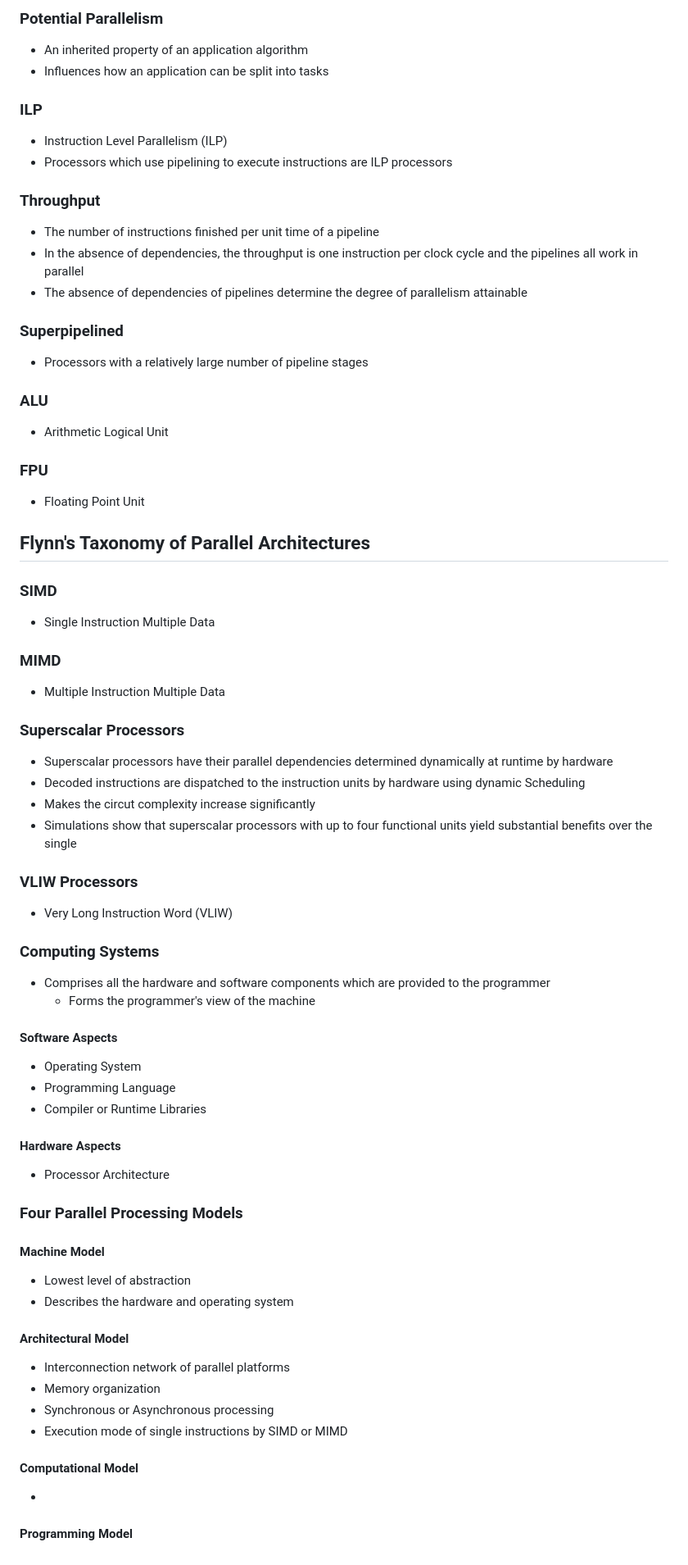
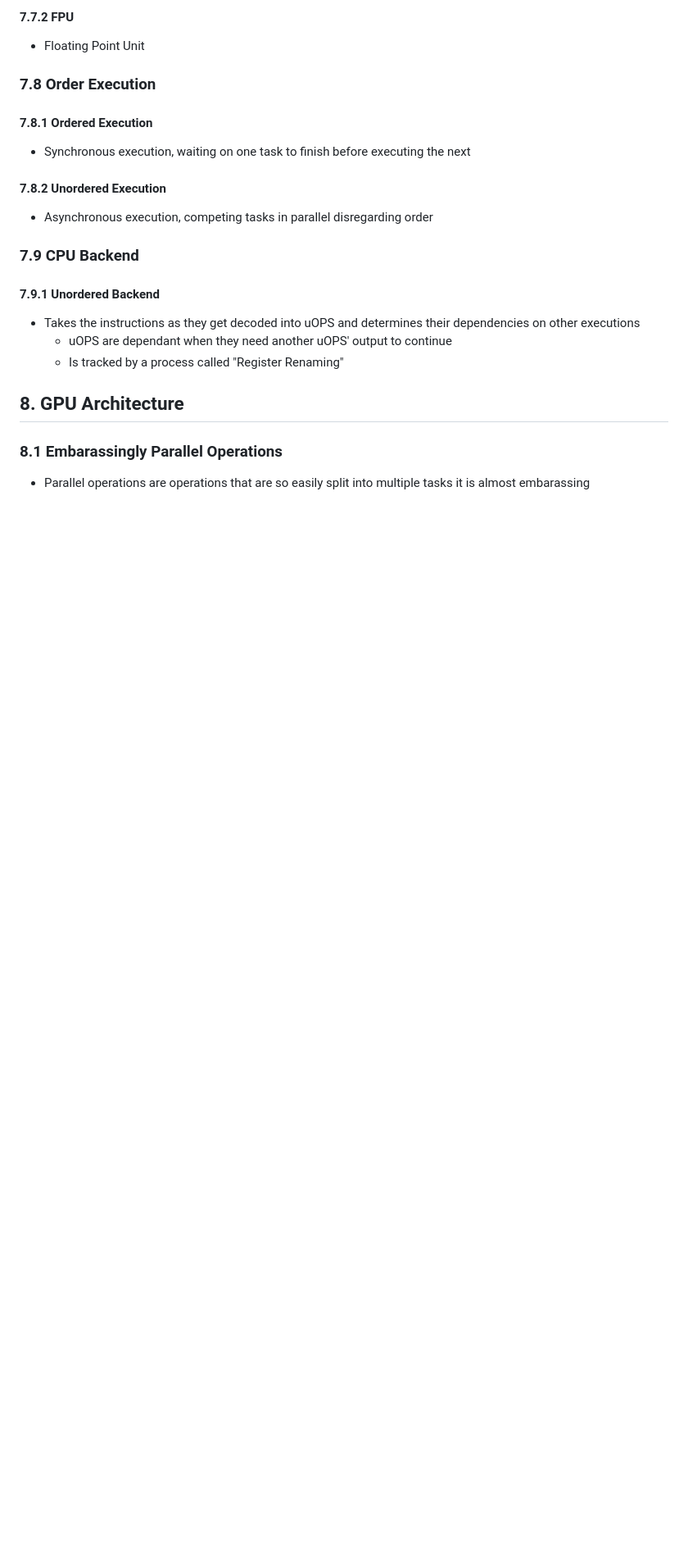
Before and after one commit to X1las/AsSynergy, a Markdown page: notes/notes.md, the part around the change printed below. Shown: that part at 82% size. Rendered like a GitHub page; blank space fills up the shorter version.

```diff
--- a/notes/notes.md
+++ b/notes/notes.md
@@ -158,85 +146,27 @@ Structured COmputer ORganization
-### Potential Parallelism
-
-- An inherited property of an application algorithm
-- Influences how an application can be split into tasks
-
-### ILP
-
-- Instruction Level Parallelism (ILP)
-- Processors which use pipelining to execute instructions are ILP processors
-
-### Throughput
-
-- The number of instructions finished per unit time of a pipeline
-- In the absence of dependencies, the throughput is one instruction per clock cycle and the pipelines all work in parallel
-- The absence of dependencies of pipelines determine the degree of parallelism attainable
-
-### Superpipelined
-
-- Processors with a relatively large number of pipeline stages
-
-### ALU
-
-- Arithmetic Logical Unit
-
-### FPU
+#### 7.7.2 FPU
 
 - Floating Point Unit
 
-## Flynn's Taxonomy of Parallel Architectures
+### 7.8 Order Execution
 
-### SIMD
+#### 7.8.1 Ordered Execution
 
-- Single Instruction Multiple Data
+- Synchronous execution, waiting on one task to finish before executing the next
 
-### MIMD
+#### 7.8.2 Unordered Execution
 
-- Multiple Instruction Multiple Data
+- Asynchronous execution, competing tasks in parallel disregarding order
 
-### Superscalar Processors
+### 7.9 CPU Backend
 
-- Superscalar processors have their parallel dependencies determined dynamically at runtime by hardware
-- Decoded instructions are dispatched to the instruction units by hardware using dynamic Scheduling
-- Makes the circut complexity increase significantly
-- Simulations show that superscalar processors with up to four functional units yield substantial benefits over the single
+#### 7.9.1 Unordered Backend
 
-### VLIW Processors
+- Takes the instructions as they get decoded into uOPS and determines their dependencies on other executions
+  - uOPS are dependant when they need another uOPS' output to continue
+  - Is tracked by a process called "Register Renaming"
 
-- Very Long Instruction Word (VLIW)
+## 8. GPU Architecture
 
-###
+### 8.1 Embarassingly Parallel Operations
 
-### Computing Systems
-
-- Comprises all the hardware and software components which are provided to the programmer
-  - Forms the programmer's view of the machine
-
-#### Software Aspects
-
-- Operating System
-- Programming Language
-- Compiler or Runtime Libraries
-
-#### Hardware Aspects
-
-- Processor Architecture
-
-### Four Parallel Processing Models
-
-#### Machine Model
-
-- Lowest level of abstraction
-- Describes the hardware and operating system
-
-#### Architectural Model
-
-- Interconnection network of parallel platforms
-- Memory organization
-- Synchronous or Asynchronous processing
-- Execution mode of single instructions by SIMD or MIMD
-
-#### Computational Model
-
--
-
-#### Programming Model
+- Parallel operations are operations that are so easily split into multiple tasks it is almost embarassing
```
Also changed, not shown: other parts of notes/notes.md (+118 -130 lines).
